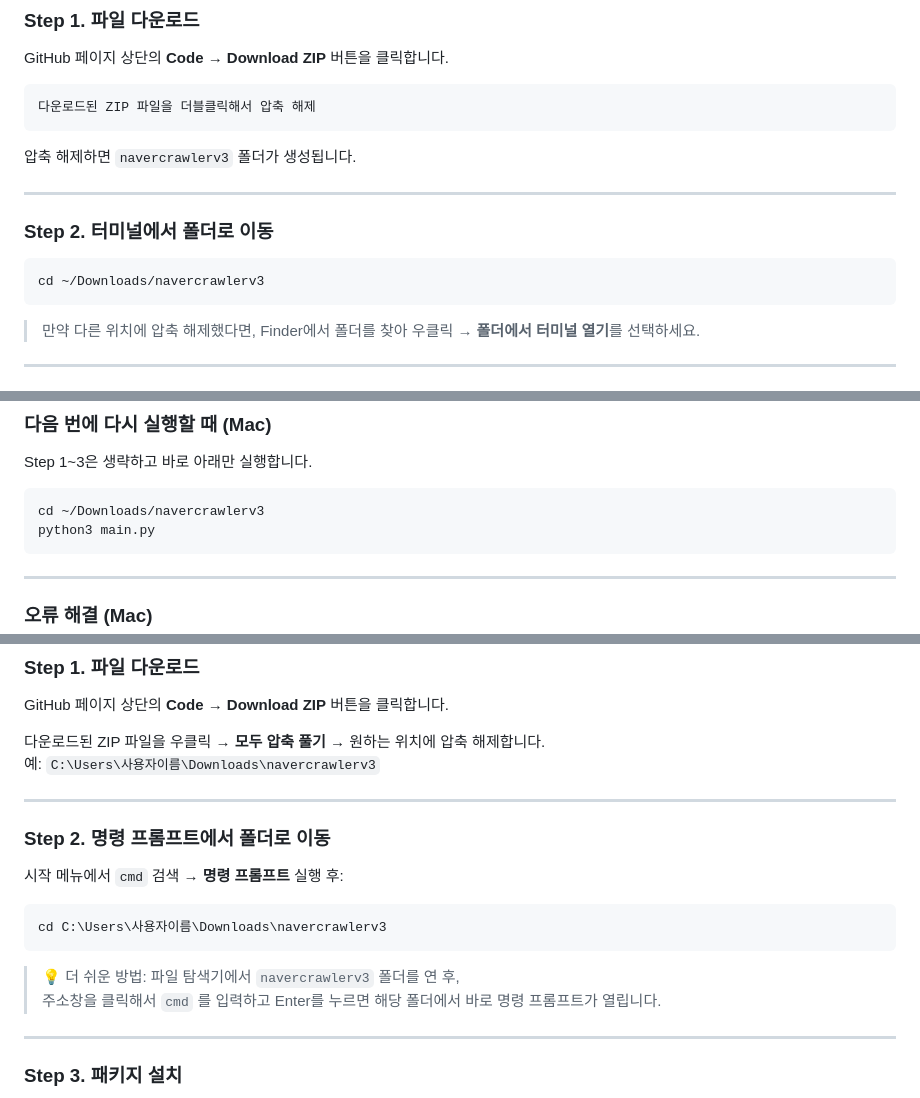
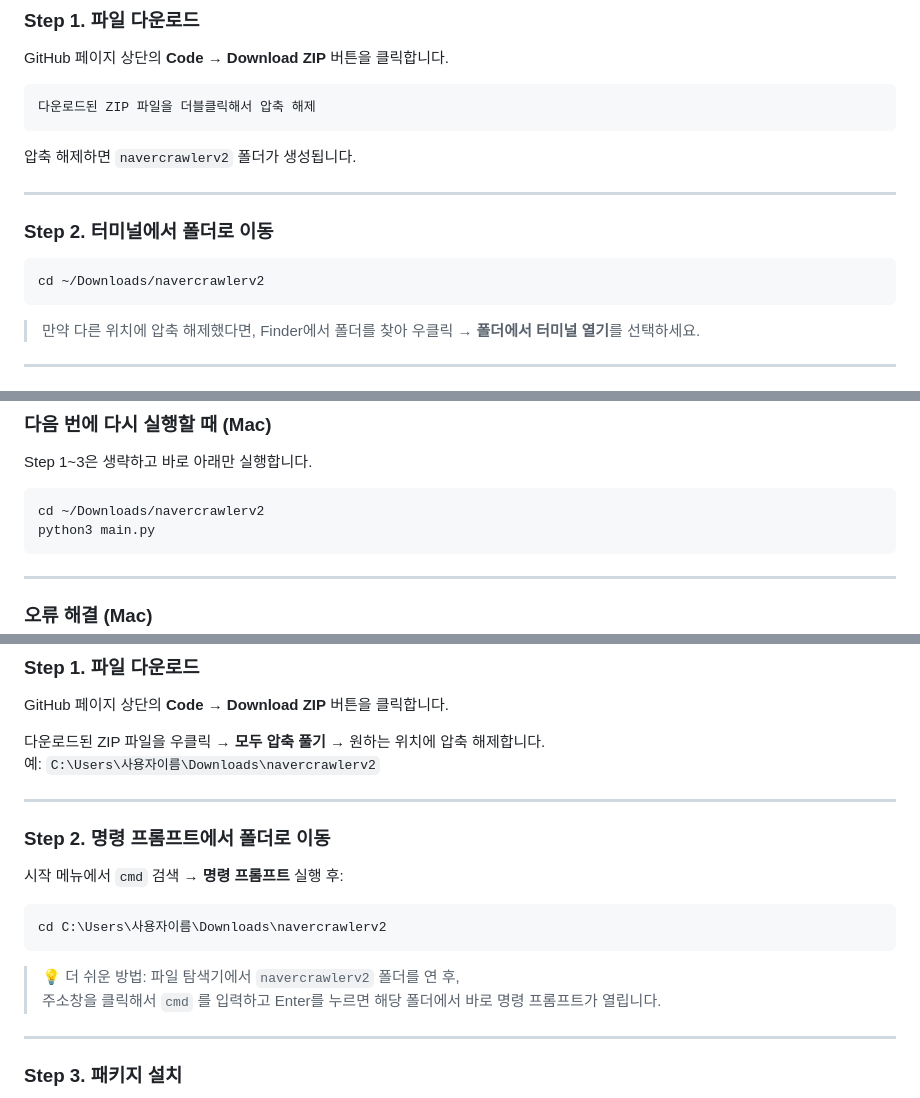
Before and after one commit to Ziikite/navercrawlerv2, a Markdown page: README.md, 3 parts joined by grey strips. Drawn GitHub-style.

````diff
--- a/README.md
+++ b/README.md
@@ -88,14 +88,14 @@ GitHub 페이지 상단의 **Code → Download ZIP** 버튼을 클릭합니다.
 다운로드된 ZIP 파일을 더블클릭해서 압축 해제
 ```
 
-압축 해제하면 `navercrawlerv3` 폴더가 생성됩니다.
+압축 해제하면 `navercrawlerv2` 폴더가 생성됩니다.
 
 ---
 
 ### Step 2. 터미널에서 폴더로 이동
 
 ```bash
-cd ~/Downloads/navercrawlerv3
+cd ~/Downloads/navercrawlerv2
 ```
 
 > 만약 다른 위치에 압축 해제했다면, Finder에서 폴더를 찾아 우클릭 → **폴더에서 터미널 열기**를 선택하세요.
@@ -155,7 +155,7 @@ http://localhost:8000
 Step 1~3은 생략하고 바로 아래만 실행합니다.
 
 ```bash
-cd ~/Downloads/navercrawlerv3
+cd ~/Downloads/navercrawlerv2
 python3 main.py
 ```
 
@@ -213,7 +213,7 @@ python --version
 GitHub 페이지 상단의 **Code → Download ZIP** 버튼을 클릭합니다.
 
 다운로드된 ZIP 파일을 우클릭 → **모두 압축 풀기** → 원하는 위치에 압축 해제합니다.
-예: `C:\Users\사용자이름\Downloads\navercrawlerv3`
+예: `C:\Users\사용자이름\Downloads\navercrawlerv2`
 
 ---
 
@@ -222,10 +222,10 @@ GitHub 페이지 상단의 **Code → Download ZIP** 버튼을 클릭합니다.
 시작 메뉴에서 `cmd` 검색 → **명령 프롬프트** 실행 후:
 
 ```cmd
-cd C:\Users\사용자이름\Downloads\navercrawlerv3
+cd C:\Users\사용자이름\Downloads\navercrawlerv2
 ```
 
-> 💡 더 쉬운 방법: 파일 탐색기에서 `navercrawlerv3` 폴더를 연 후,
+> 💡 더 쉬운 방법: 파일 탐색기에서 `navercrawlerv2` 폴더를 연 후,
 > 주소창을 클릭해서 `cmd` 를 입력하고 Enter를 누르면 해당 폴더에서 바로 명령 프롬프트가 열립니다.
 
 ---
````
Also changed, not shown: other parts of README.md (+1 -1 lines).
